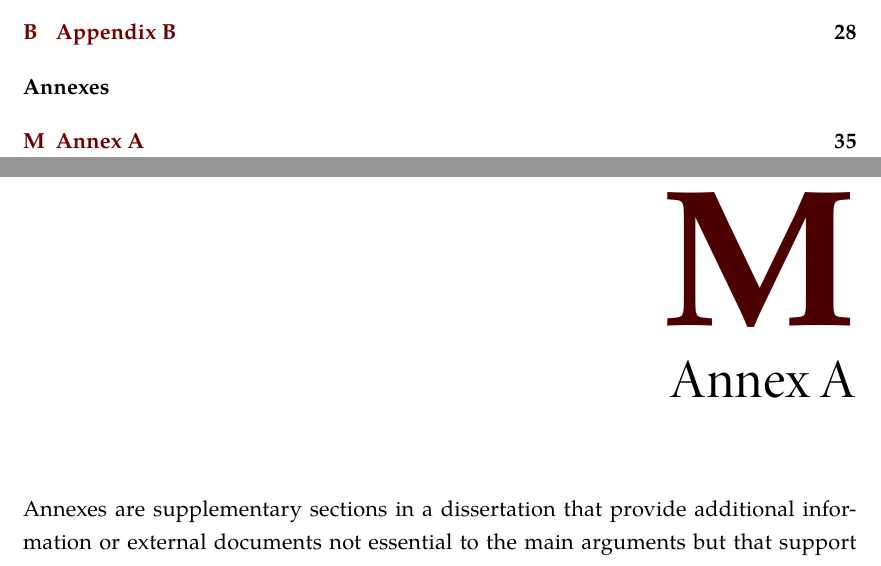
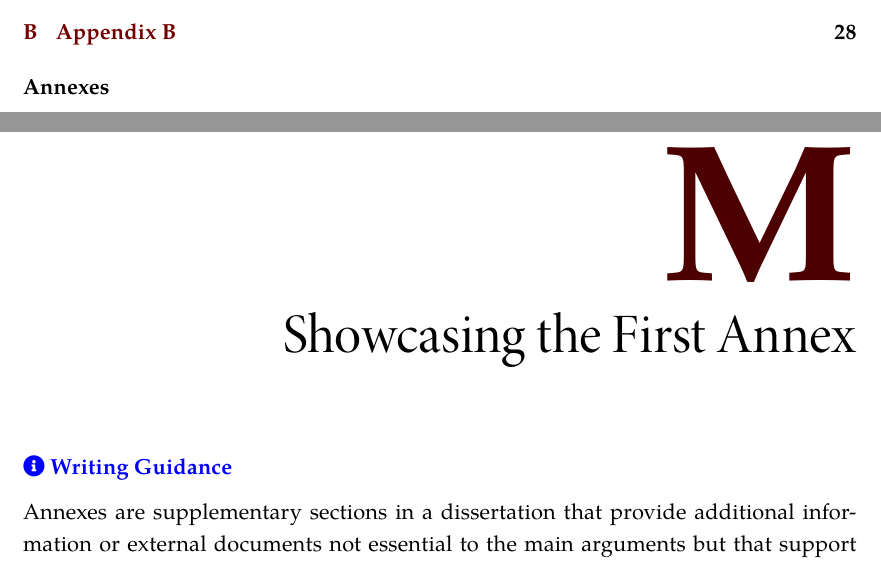
Before and after one commit to joseareia/ipleiria-thesis, a LaTeX thesis (IPLeiriaMain.tex, which reads Chapters/Annexes/00-AnnexA.tex): two parts of pages 17 and 56 of 58, joined at a grey line, cut so that both start at the same text. Compiled offline with XeLaTeX; a LaTeX package or settings file that is missing is left out.

```diff
--- a/Chapters/Annexes/00-AnnexA.tex
+++ b/Chapters/Annexes/00-AnnexA.tex
@@ -1,2 +1,2 @@
-\chapter{Annex A}
-Annexes are supplementary sections in a dissertation that provide additional information or external documents not essential to the main arguments but that support or complement the research. Unlike appendices, \textbf{annexes generally contain material that was not developed by the author}, such as reports, legal documents, or published datasets from external sources. This information is placed separately to keep the main content concise, allowing readers access to relevant external references without disrupting the dissertation's flow.
+\chapter{Showcasing the First Annex}
+\guideinfo{Annexes are supplementary sections in a dissertation that provide additional information or external documents not essential to the main arguments but that support or complement the research. Unlike appendices, \textbf{annexes generally contain material that was not developed by the author}, such as reports, legal documents, or published datasets from external sources. This information is placed separately to keep the main content concise, allowing readers access to relevant external references without disrupting the dissertation's flow.}
```
